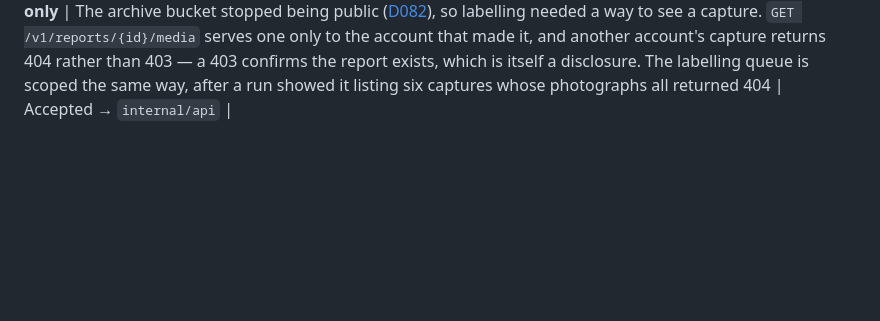
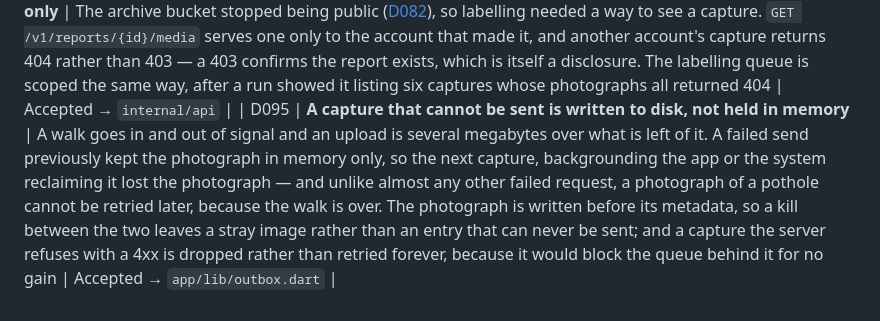
Before and after one commit to vinit-churi/tracesarkar, a Markdown page: docs/00-overview/05-decision-log.md, the part around the change. Rendered like a GitHub page; blank space fills up the shorter version.

Commit message:
docs: record the offline outbox and the 0.1.1 build
Co-Authored-By: Claude Opus 5 (1M context) <noreply@anthropic.com>

```diff
--- a/docs/00-overview/05-decision-log.md
+++ b/docs/00-overview/05-decision-log.md
@@ -172,3 +172,4 @@ plan:
 | D092 | **The labelling queue never shows what the classifier said** | A labeller who can see the model's answer is grading the model rather than judging the photograph, and the evaluation set stops being independent of the thing it measures. The same mistake was made once on the attribution review queue, where `agrees_with_expectation` was being sent before the verdict, and removed. It is now a test rather than a memory | Accepted → `GET /v1/label/queue` |
 | D093 | **A label is one subcategory from the taxonomy; category and hazard are derived** | Asking for category and hazard separately gives three fields that can disagree, and a wrong hazard flag silently moves the 99% recall figure the model is judged against. `CategoryOf` and `IsHazard` read both off the same taxonomy the guardrails use, so ground truth and guardrail cannot drift. Free text is refused outright: nothing downstream could decide whether the classifier's answer matched it | Accepted → `internal/classify` |
 | D094 | **Photographs are served by the API, to their owner only** | The archive bucket stopped being public ([D082](#)), so labelling needed a way to see a capture. `GET /v1/reports/{id}/media` serves one only to the account that made it, and another account's capture returns 404 rather than 403 — a 403 confirms the report exists, which is itself a disclosure. The labelling queue is scoped the same way, after a run showed it listing six captures whose photographs all returned 404 | Accepted → `internal/api` |
+| D095 | **A capture that cannot be sent is written to disk, not held in memory** | A walk goes in and out of signal and an upload is several megabytes over what is left of it. A failed send previously kept the photograph in memory only, so the next capture, backgrounding the app or the system reclaiming it lost the photograph — and unlike almost any other failed request, a photograph of a pothole cannot be retried later, because the walk is over. The photograph is written before its metadata, so a kill between the two leaves a stray image rather than an entry that can never be sent; and a capture the server refuses with a 4xx is dropped rather than retried forever, because it would block the queue behind it for no gain | Accepted → `app/lib/outbox.dart` |
```
Also changed, not shown: docs/00-overview/06-project-state.md (+1 -1 lines).
